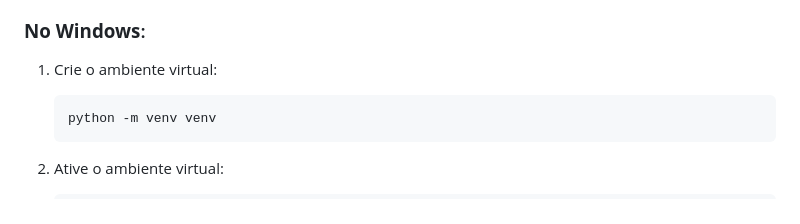
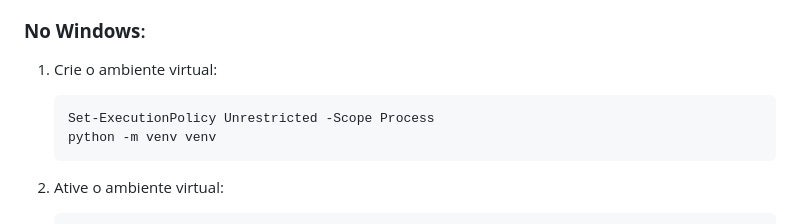
Before and after one commit to AgostiniGuilherme/Eventus, a Markdown page: README.md, the part around the change. Drawn GitHub-style.

Commit message:
Adicionado solução de erro no Readme para criar ambiente virtual

````diff
--- a/README.md
+++ b/README.md
@@ -33,6 +33,7 @@ Crie e ative um ambiente virtual para o projeto:
 ### **No Windows**:
 1. Crie o ambiente virtual:
    ```bash
+   Set-ExecutionPolicy Unrestricted -Scope Process
    python -m venv venv
    ```
 
````
